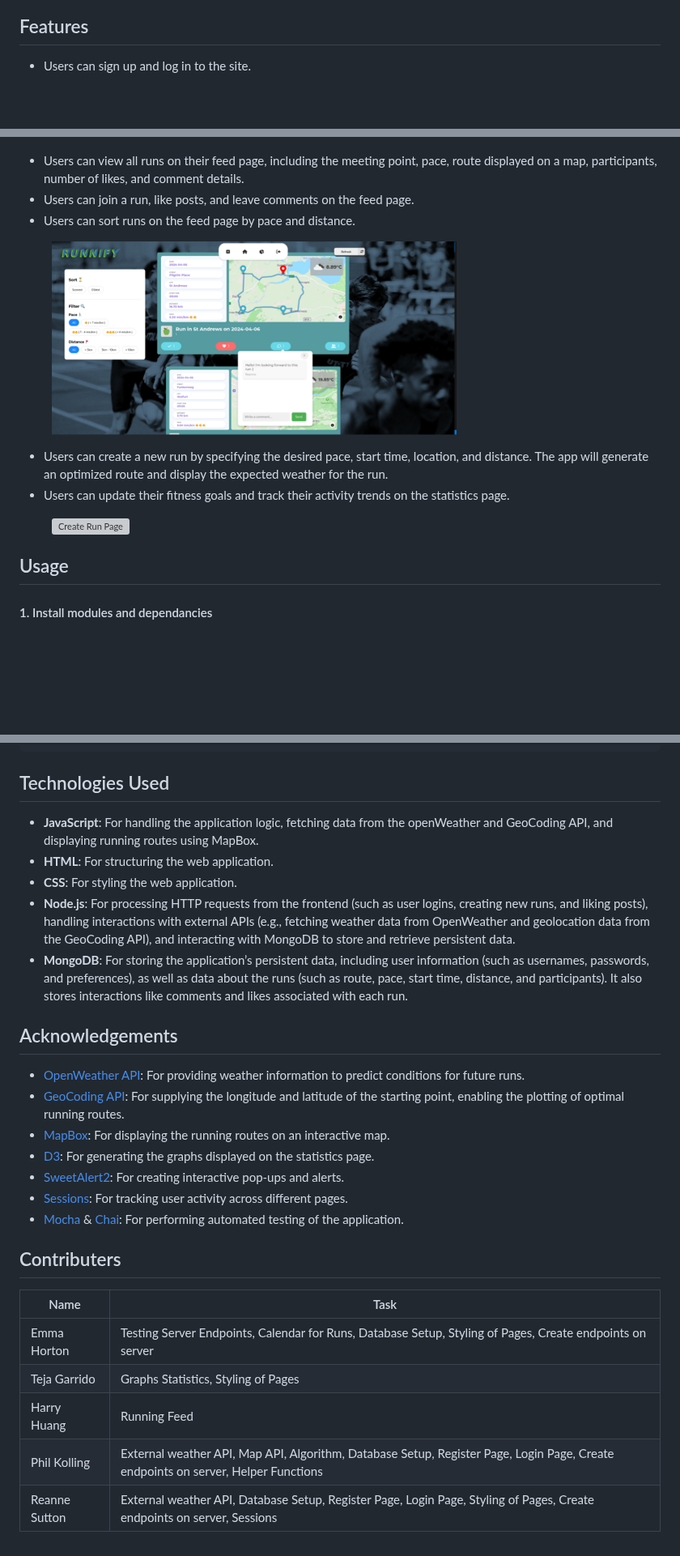
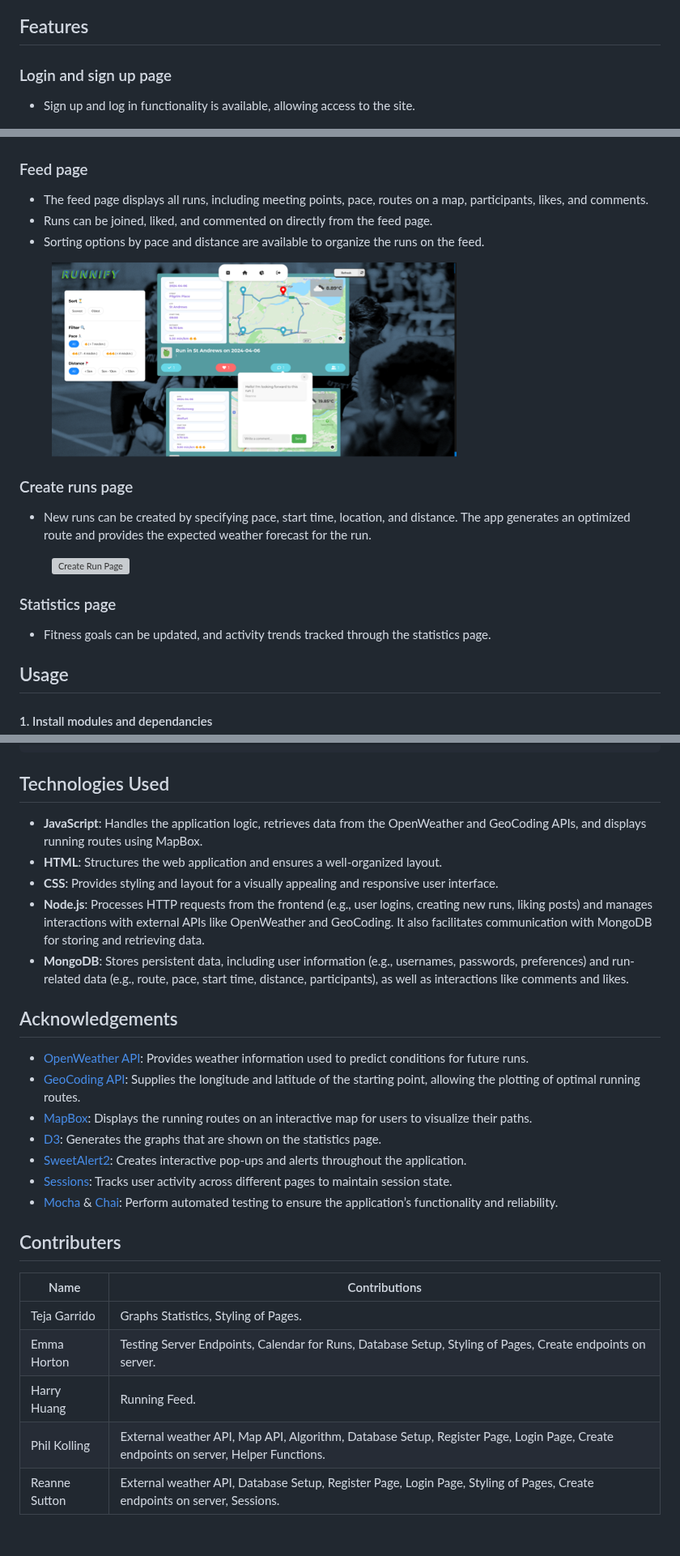
Before and after one commit to emma-horton/Runnify, a Markdown page: README.md, 3 parts joined by grey strips. Shown at 81% size. GitHub-like rendering; blank space fills up the shorter version; grey boxes are pictures that could not be loaded.

````diff
--- a/README.md
+++ b/README.md
@@ -10,7 +10,8 @@ A full-stack web application developed to help runners organise social running a
 This project was developed by a group of five students as part of our coursework for the 'Masters Programming Projects' module at the University of St Andrews. The full-stack application uses JavaScript, HTML, CSS, Node.js, and MongoDB to build a responsive and interactive platform, enabling communication between users and persistent data storage.
 
 ## Features
-*	Users can sign up and log in to the site.
+### Login and sign up page
+*	Sign up and log in functionality is available, allowing access to the site.
 <figure style="display: flex; flex-direction: column; align-items: center;">
     <!-- Flex container for images only -->
     <div style="display: flex; justify-content: center;">
@@ -21,22 +22,26 @@ This project was developed by a group of five students as part of our coursework
 <!--     <figcaption>Figure 1: User login and sign in page.</figcaption> -->
 </figure>
 
-*	Users can view all runs on their feed page, including the meeting point, pace, route displayed on a map, participants, number of likes, and comment details.
-*	Users can join a run, like posts, and leave comments on the feed page.
-*	Users can sort runs on the feed page by pace and distance.
+### Feed page
+* The feed page displays all runs, including meeting points, pace, routes on a map, participants, likes, and comments.
+* Runs can be joined, liked, and commented on directly from the feed page.
+* Sorting options by pace and distance are available to organize the runs on the feed.
 
 <figure style="text-align: center; display: block;">
     <img src="images/feed_page.png" alt="Feed Page" width="500">
     <!-- <figcaption>Figure 2: The main feed page showing user activity.</figcaption> -->
 </figure>
 
-*	Users can create a new run by specifying the desired pace, start time, location, and distance. The app will generate an optimized route and display the expected weather for the run.
-*	Users can update their fitness goals and track their activity trends on the statistics page.
+### Create runs page
+* New runs can be created by specifying pace, start time, location, and distance. The app generates an optimized route and provides the expected weather forecast for the run.
 
 <figure>
     <img src="images/create_run.png" alt="Create Run Page" width="500">
 <!--     <figcaption>Figure 3: User create run page.</figcaption> -->
 </figure>
+
+### Statistics page
+* Fitness goals can be updated, and activity trends tracked through the statistics page.
 
 ## Usage
 #### 1. Install modules and dependancies
@@ -68,26 +73,26 @@ db.createRuns.drop()
 npm run test
 ```
 ## Technologies Used
-* **JavaScript**: For handling the application logic, fetching data from the openWeather and GeoCoding API, and displaying running routes using MapBox.
-* **HTML**: For structuring the web application.
-* **CSS**: For styling the web application.
-* **Node.js**: For processing HTTP requests from the frontend (such as user logins, creating new runs, and liking posts), handling interactions with external APIs (e.g., fetching weather data from OpenWeather and geolocation data from the GeoCoding API), and interacting with MongoDB to store and retrieve persistent data.
-* **MongoDB**: For storing the application’s persistent data, including user information (such as usernames, passwords, and preferences), as well as data about the runs (such as route, pace, start time, distance, and participants). It also stores interactions like comments and likes associated with each run.
+* **JavaScript**: Handles the application logic, retrieves data from the OpenWeather and GeoCoding APIs, and displays running routes using MapBox.
+* **HTML**: Structures the web application and ensures a well-organized layout.
+* **CSS**: Provides styling and layout for a visually appealing and responsive user interface.
+* **Node.js**: Processes HTTP requests from the frontend (e.g., user logins, creating new runs, liking posts) and manages interactions with external APIs like OpenWeather and GeoCoding. It also facilitates communication with MongoDB for storing and retrieving data.
+* **MongoDB**: Stores persistent data, including user information (e.g., usernames, passwords, preferences) and run-related data (e.g., route, pace, start time, distance, participants), as well as interactions like comments and likes.
 
 ## Acknowledgements
-* [OpenWeather API](https://openweathermap.org/api): For providing weather information to predict conditions for future runs.
-* [GeoCoding API](https://openweathermap.org/api/geocoding-api): For supplying the longitude and latitude of the starting point, enabling the plotting of optimal running routes.
-* [MapBox](https://docs.mapbox.com/api/overview/): For displaying the running routes on an interactive map.
-* [D3](https://d3js.org/): For generating the graphs displayed on the statistics page.
-* [SweetAlert2](https://sweetalert2.github.io/): For creating interactive pop-ups and alerts.
-* [Sessions](https://www.npmjs.com/package/express-session): For tracking user activity across different pages.
-* [Mocha](https://mochajs.org/) & [Chai](https://www.chaijs.com/): For performing automated testing of the application.
+* [OpenWeather API](https://openweathermap.org/api): Provides weather information used to predict conditions for future runs.
+* [GeoCoding API](https://openweathermap.org/api/geocoding-api): Supplies the longitude and latitude of the starting point, allowing the plotting of optimal running routes.
+* [MapBox](https://docs.mapbox.com/api/overview/): Displays the running routes on an interactive map for users to visualize their paths.
+* [D3](https://d3js.org/): Generates the graphs that are shown on the statistics page.
+* [SweetAlert2](https://sweetalert2.github.io/): Creates interactive pop-ups and alerts throughout the application.
+* [Sessions](https://www.npmjs.com/package/express-session): Tracks user activity across different pages to maintain session state.
+* [Mocha](https://mochajs.org/) & [Chai](https://www.chaijs.com/): Perform automated testing to ensure the application’s functionality and reliability.
 
 ## Contributers
-|Name     |Task|
+|Name     |Contributions|
 |---------|---------|
-| Emma Horton  | Testing Server Endpoints, Calendar for Runs, Database Setup, Styling of Pages, Create endpoints on server |
-| Teja Garrido | Graphs Statistics, Styling of Pages |
-| Harry Huang  | Running Feed |
-| Phil Kolling | External weather API, Map API, Algorithm, Database Setup, Register Page, Login Page, Create endpoints on server, Helper Functions |
-| Reanne Sutton|External weather API, Database Setup, Register Page, Login Page, Styling of Pages, Create endpoints on server, Sessions |
+| Teja Garrido | Graphs Statistics, Styling of Pages. |
+| Emma Horton  | Testing Server Endpoints, Calendar for Runs, Database Setup, Styling of Pages, Create endpoints on server. |
+| Harry Huang  | Running Feed. |
+| Phil Kolling | External weather API, Map API, Algorithm, Database Setup, Register Page, Login Page, Create endpoints on server, Helper Functions. |
+| Reanne Sutton|External weather API, Database Setup, Register Page, Login Page, Styling of Pages, Create endpoints on server, Sessions. |
````
